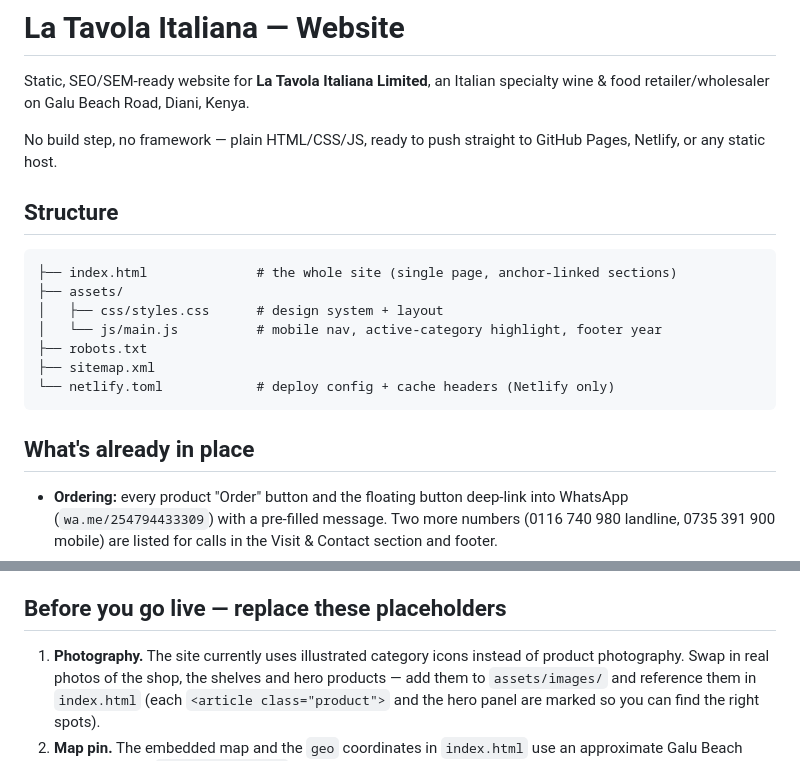
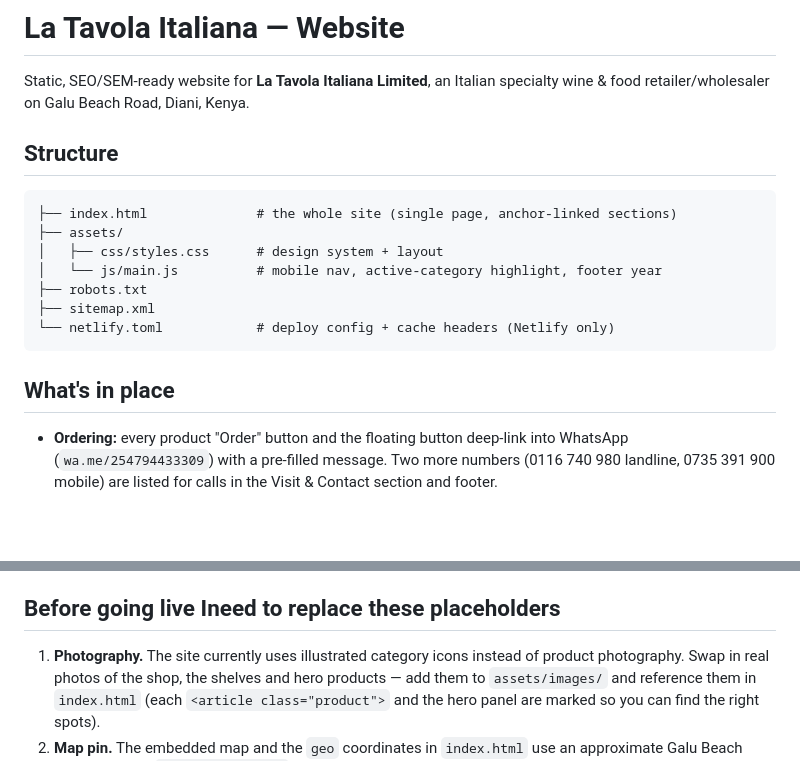
Before and after one commit to Ty1Ty/Latavola-italian, a Markdown page: la-tavola/README.md, 2 parts joined by grey strips. GitHub-like rendering; blank space fills up the shorter version.

````diff
--- a/la-tavola/README.md
+++ b/la-tavola/README.md
@@ -3,8 +3,6 @@
 Static, SEO/SEM-ready website for **La Tavola Italiana Limited**, an Italian
 specialty wine & food retailer/wholesaler on Galu Beach Road, Diani, Kenya.
 
-No build step, no framework — plain HTML/CSS/JS, ready to push straight to
-GitHub Pages, Netlify, or any static host.
 
 ## Structure
 
@@ -18,7 +16,7 @@ GitHub Pages, Netlify, or any static host.
 └── netlify.toml            # deploy config + cache headers (Netlify only)
 ```
 
-## What's already in place
+## What's in place
 
 - **Ordering:** every product "Order" button and the floating button deep-link
   into WhatsApp (`wa.me/254794433309`) with a pre-filled message. Two more
@@ -39,7 +37,7 @@ GitHub Pages, Netlify, or any static host.
 - **Accessibility:** skip link, visible focus states, `prefers-reduced-motion`
   support, alt-free icon set built from inline SVG (decorative, `aria-hidden`).
 
-## Before you go live — replace these placeholders
+## Before going live Ineed to replace these placeholders
 
 1. **Photography.** The site currently uses illustrated category icons instead
    of product photography. Swap in real photos of the shop, the shelves and
````
